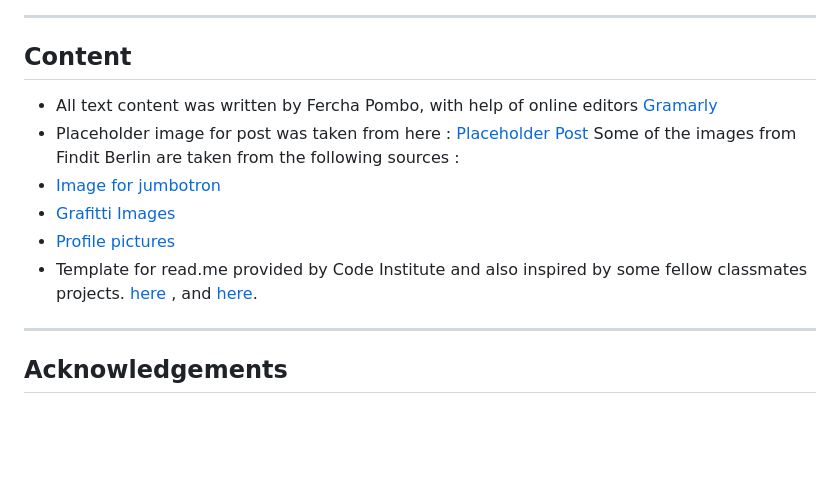
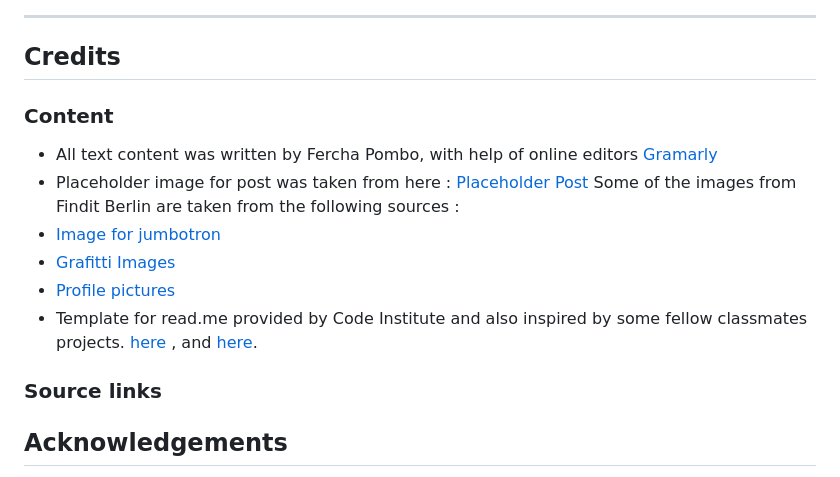
Before and after one commit to FerchaPombo/finditberlin, a Markdown page: README.md, the part around the change. GitHub-like rendering; blank space fills up the shorter version.

Commit message:
change debug to false, credit section

```diff
--- a/README.md
+++ b/README.md
@@ -614,7 +614,9 @@ Finndit Berlin was deployed to [Heroku](https://www.heroku.com/about) folowwing
 ![Deploy](/static/images/deploy.png)
 
 ---
-## Content
+## Credits
+
+### Content
 
 * All text content was written by Fercha Pombo, with help of online editors [Gramarly](https://app.grammarly.com/)
 * Placeholder image for post was taken from here : [Placeholder Post](https://64.media.tumblr.com/065df304d20cf9b76071aa58c9f9c251/be1666fd3acc16af-be/s1280x1920/e372e56b5f3094d7e34d2764ba32ce941cbab4ac.jpg)
@@ -623,7 +625,8 @@ Some of the images from Findit Berlin are taken from the following sources :
 * [Grafitti Images](https://www.istockphoto.com)
 * [Profile pictures](https://www.freepik.com/photos/people)
 * Template for read.me provided by Code Institute and also inspired by some fellow classmates  projects. [here](https://github.com/MoniPar/tailors_thimble/blob/main/README.md) , and [here](https://github.com/worldofmarcus/project-portfolio-4/blob/main/README.md).
----
+
+### Source links
 
 ## Acknowledgements
 
```
